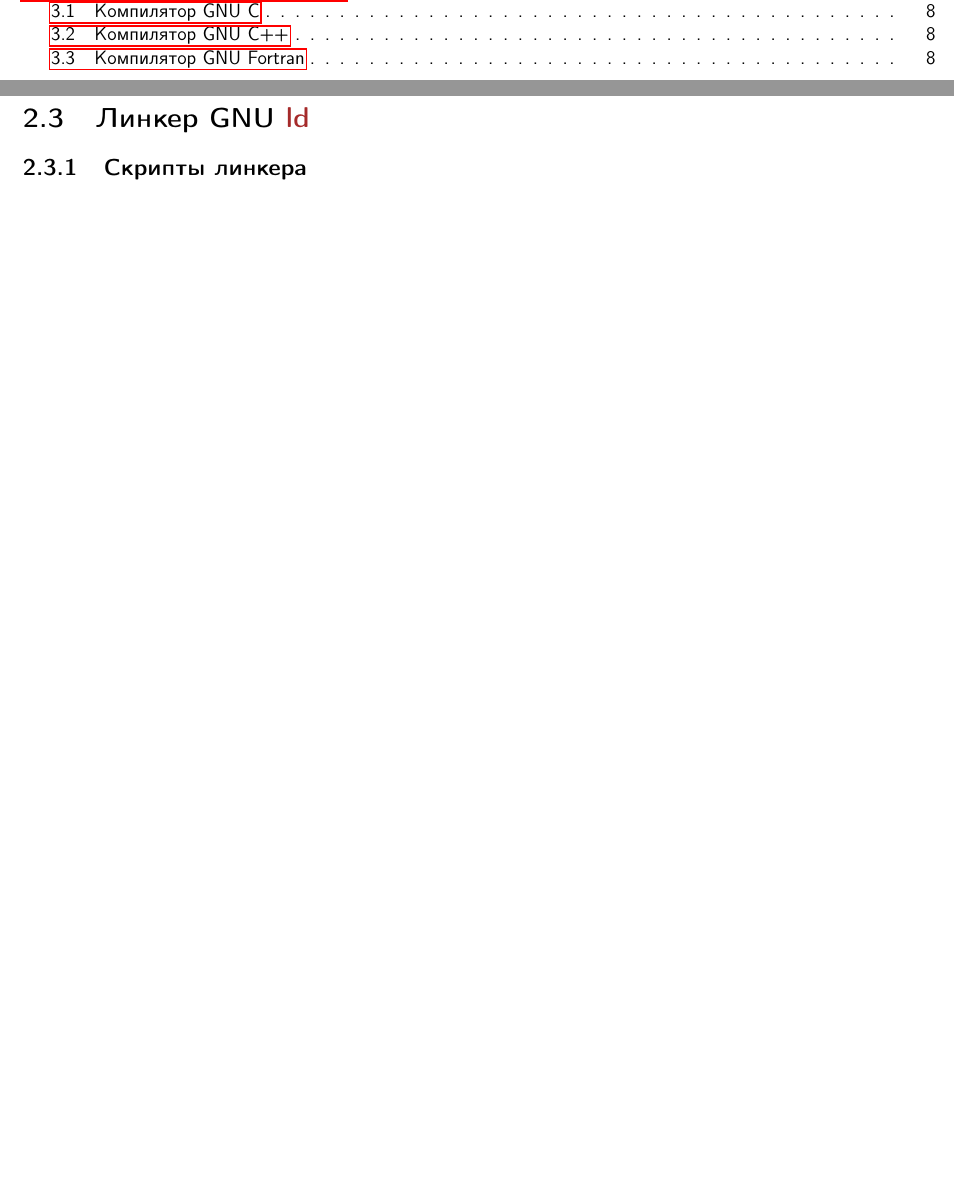
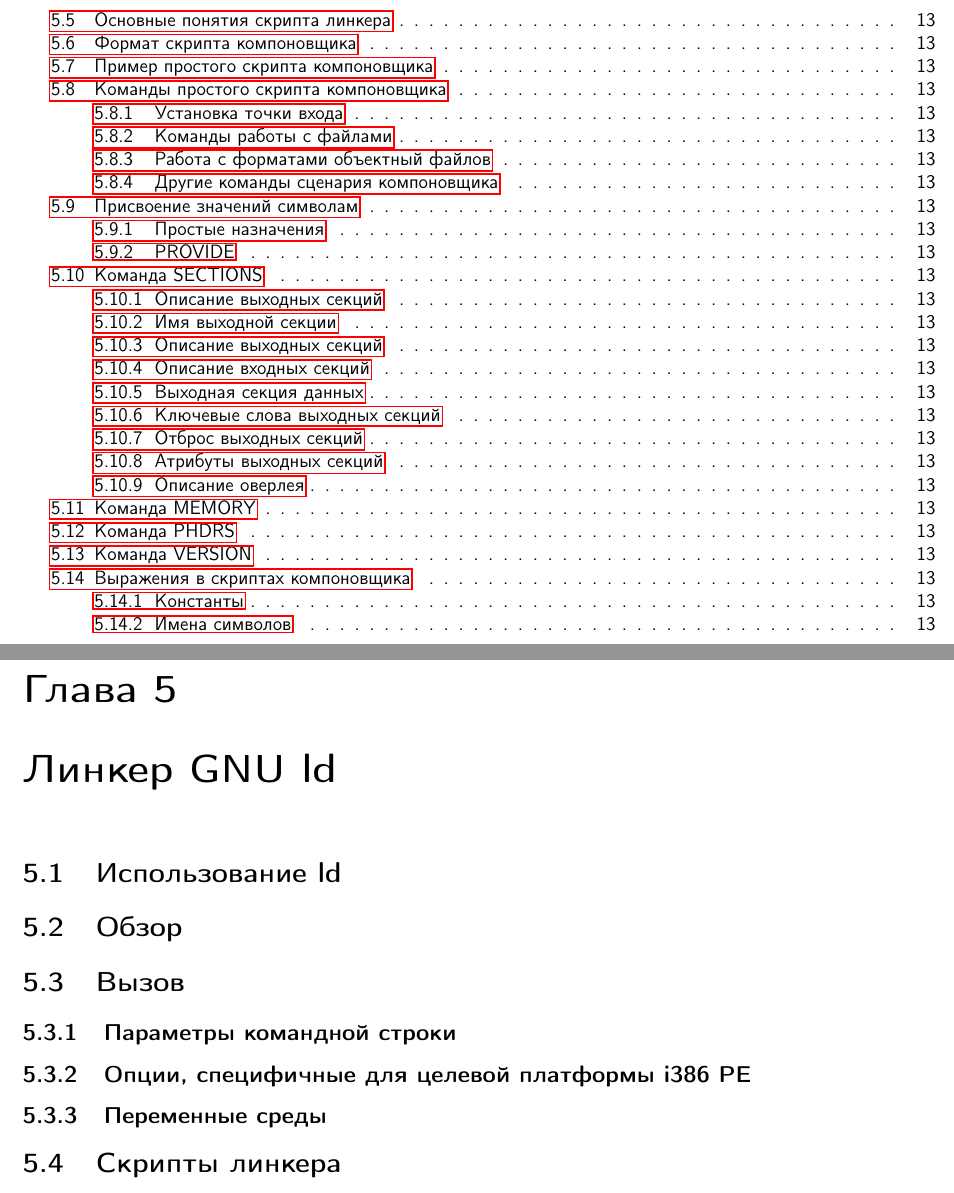
Before and after one commit to ponyatov/A, a LaTeX book (work.tex, which reads gnu/ld.tex): two parts of pages 2 and 8 of 12 before the commit and two parts of pages 3 and 14 of 22 after it, joined at a grey line, cut at the place of the change, the shorter picture padded with empty space. Compiled offline with pdfLaTeX.

Commit message:
+ gnu/ld/contents
Signed-off-by: Dmitry Ponyatov <ponyatov@gac.local>

```diff
--- a/gnu/ld.tex
+++ b/gnu/ld.tex
@@ -1,5 +1,48 @@
-\secrel{Линкер GNU \prog{ld}}\secdown
+\secrel{Линкер GNU ld}\secdown
+
+\secrel{Использование ld}
+\secrel{Обзор}
+
+\secrel{Вызов}\secdown
+\secrel{Параметры командной строки}
+\secrel{Опции, специфичные для целевой платформы i386 PE}
+\secrel{Переменные среды}
+\secup
 
 \secrel{Скрипты линкера}\label{ldscripts}
 
+\secrel{Основные понятия скрипта линкера}
+\secrel{Формат скрипта компоновщика}
+\secrel{Пример простого скрипта  компоновщика}
+
+\secrel{Команды простого скрипта компоновщика}\secdown
+\secrel{Установка точки входа}
+\secrel{Команды работы с файлами}
+\secrel{Работа с форматами объектный файлов}
+\secrel{Другие команды сценария компоновщика}
 \secup
+
+\secrel{Присвоение значений символам}\secdown
+\secrel{Простые назначения}
+\secrel{PROVIDE}
+\secup
+
+\secrel{Команда SECTIONS}\secdown
+\secrel{Описание выходных секций}
+\secrel{Имя выходной секции}
+\secrel{Описание выходных секций}
+\secrel{Описание входных секций}
+\secrel{Выходная секция данных}
+\secrel{Ключевые слова выходных секций}
+\secrel{Отброс выходных секций}
+\secrel{Атрибуты выходных секций}
+\secrel{Описание оверлея}
+\secup
+
+\secrel{Команда MEMORY}
+\secrel{Команда PHDRS}
+\secrel{Команда VERSION}
+
+\secrel{Выражения в скриптах компоновщика}\secdown
+\secrel{Константы}
+\secrel{Имена символов}
```
Also changed, not shown: gnu/gnu.tex (+3 -5 lines), gnu/ld.tex (28 more changed lines), 1 other file.
